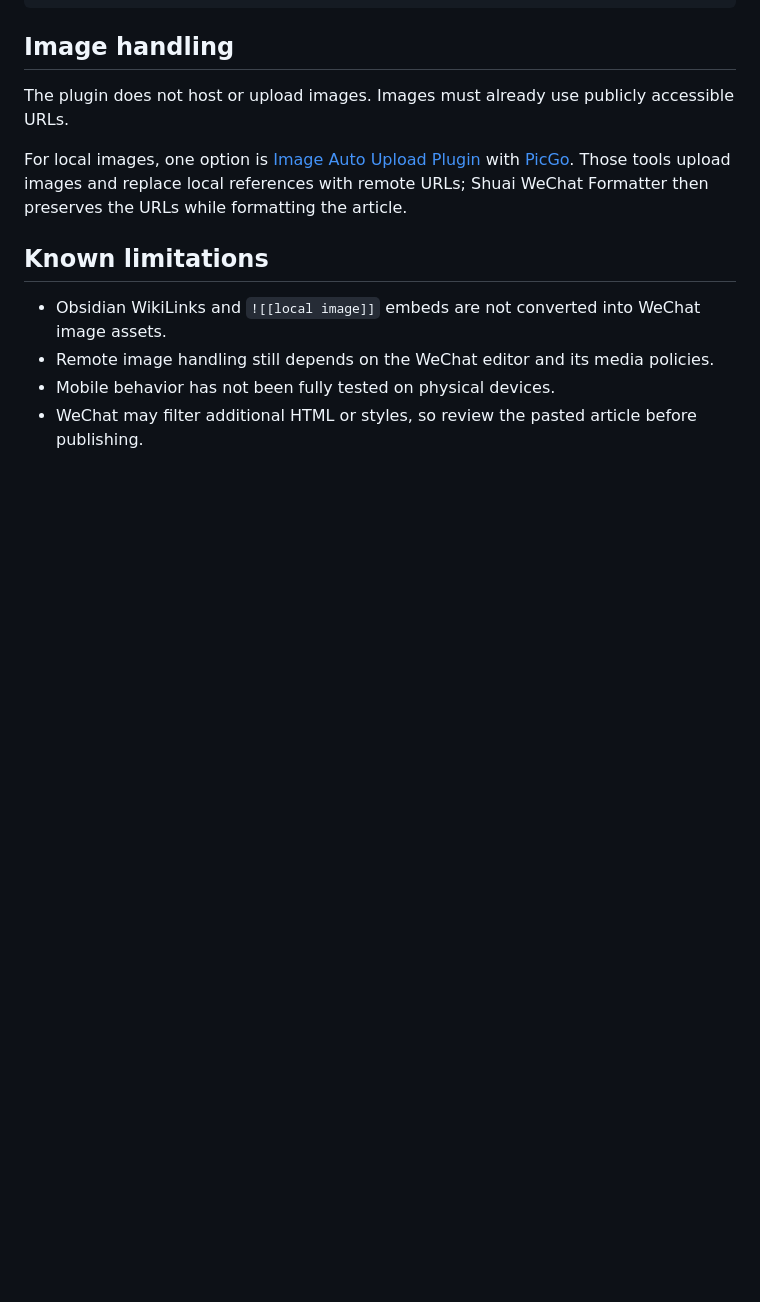
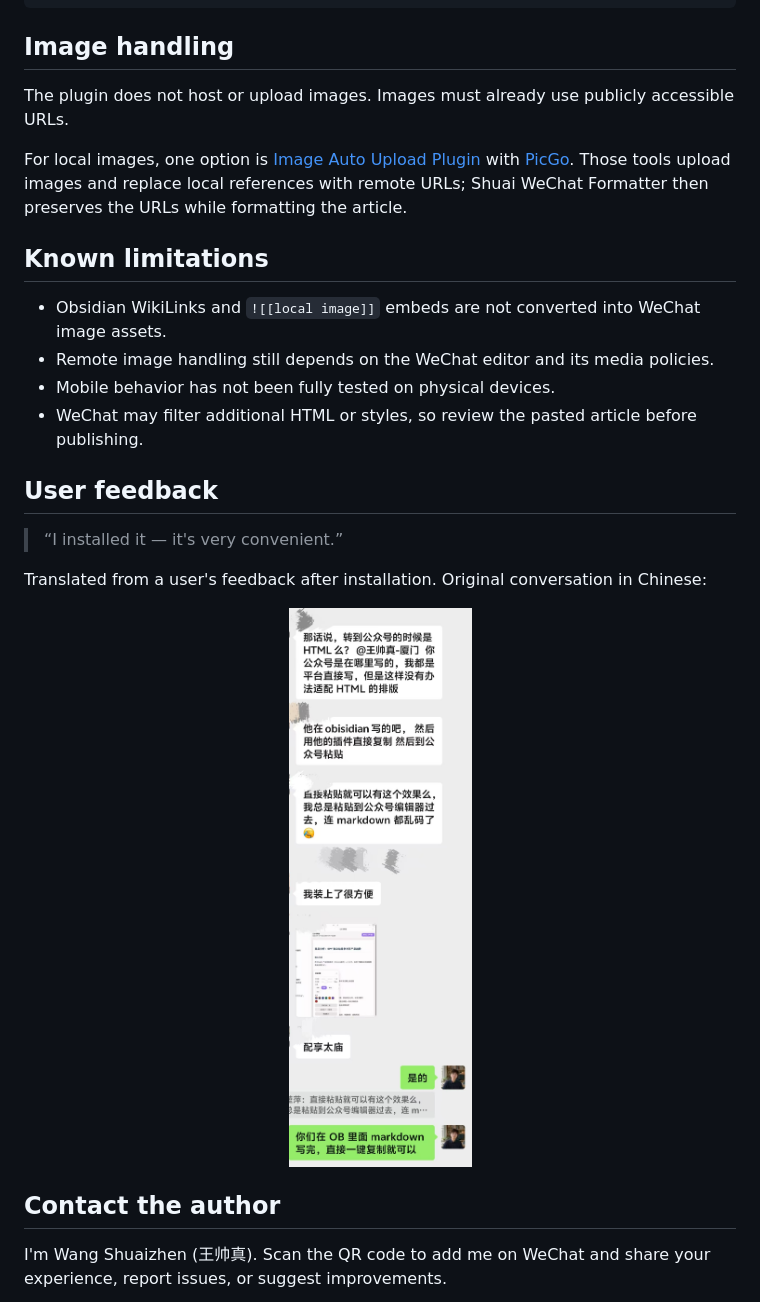
Before and after one commit to qizong007/shuai-ob-wx-offi-plugin, a Markdown page: README.en.md, the part around one of its changes. GitHub-like rendering; pictures changed too: assets/readme/user-feedback.jpg (added); blank space fills up the shorter version.

```diff
--- a/README.en.md
+++ b/README.en.md
@@ -178,3 +186,17 @@ For local images, one option is [Image Auto Upload Plugin](https://github.com/re
 - Mobile behavior has not been fully tested on physical devices.
 - WeChat may filter additional HTML or styles, so review the pasted article before publishing.
 
+## User feedback
+
+> “I installed it — it's very convenient.”
+
+Translated from a user's feedback after installation. Original conversation in Chinese:
+
+<p align="center">
+  <img src="./assets/readme/user-feedback.jpg" width="420" alt="User feedback in Chinese: the plugin is convenient after installation; the conversation discusses copying from Obsidian and pasting into WeChat">
+</p>
+
+## Contact the author
+
+I'm Wang Shuaizhen (王帅真). Scan the QR code to add me on WeChat and share your experience, report issues, or suggest improvements.
+
```
Also changed, not shown: other parts of README.en.md (+14 -2 lines), README.md (+31 -6 lines), assets/readme/author-wechat.jpg (added), assets/readme/bilibili-video-preview.jpg (added), 1 other file.
